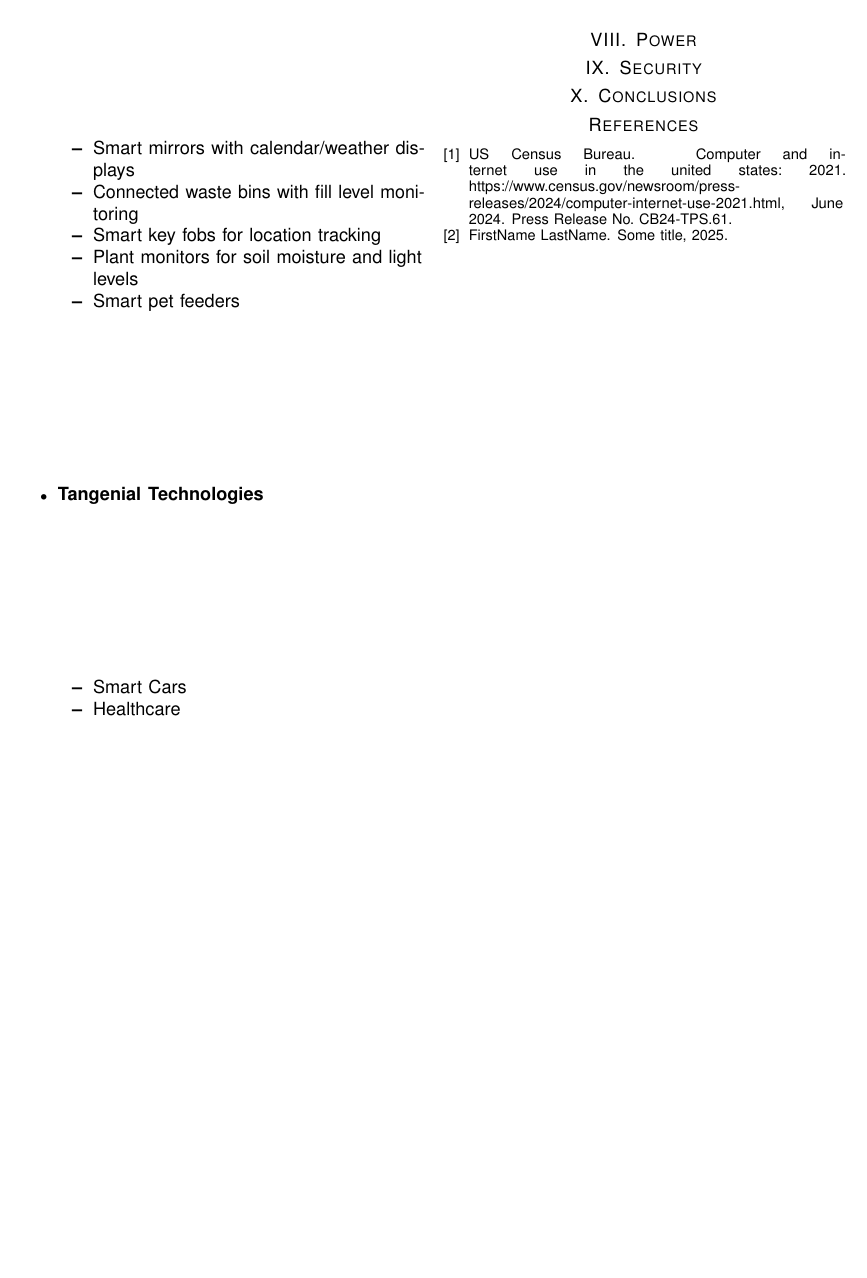
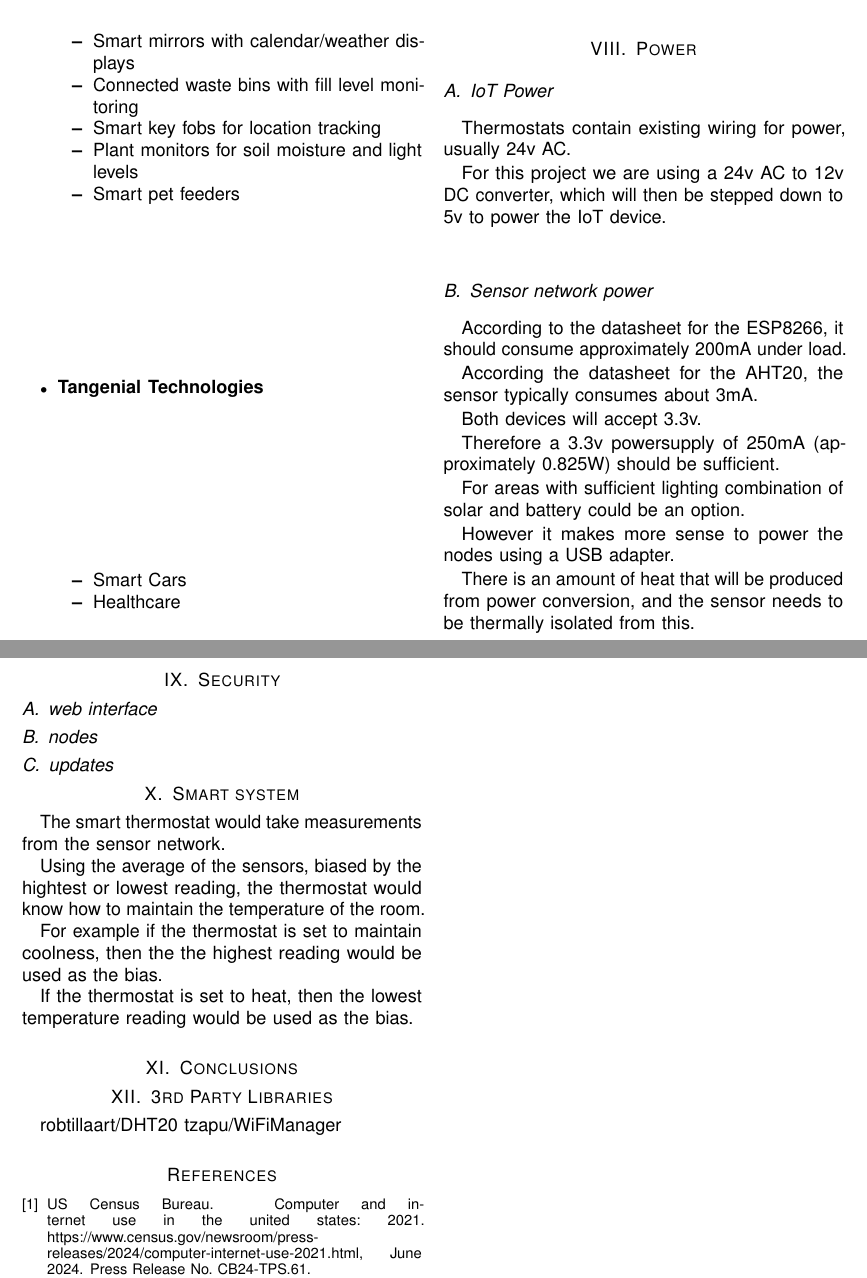
Before and after one commit to AbirFaisal/CNT4164_GroupProject, a LaTeX paper (doc/latex/ProjectReport.tex): part of page 2 of 2 before the commit and two parts of pages 2 and 3 of 3 after it, the two joined at a grey line, cut so that both start at the same text, the shorter picture padded with empty space. Compiled offline with pdfLaTeX.

Commit message:
Update ProjectReport.tex

```diff
--- a/doc/latex/ProjectReport.tex
+++ b/doc/latex/ProjectReport.tex
@@ -231,15 +231,62 @@ The IoT device will query each node on the sensor network and collect measuremen
 
 \section{Power}
 
+\subsection{IoT Power}
 
+Thermostats contain existing wiring for power, usually 24v AC.
+
+For this project we are using a 24v AC to 12v DC converter,
+which will then be stepped down to 5v to power the IoT device.
+
+
+\subsection{Sensor network power}
+
+According to the datasheet for the ESP8266, it should consume approximately 200mA under load.
+
+According the datasheet for the AHT20, the sensor typically consumes about 3mA.
+
+Both devices will accept 3.3v.
+
+Therefore a 3.3v powersupply of 250mA (approximately 0.825W) should be sufficient.
+
+For areas with sufficient lighting combination of solar and battery could be an option.
+
+However it makes more sense to power the nodes using a USB adapter.
+
+There is an amount of heat that will be produced from power conversion,
+and the sensor needs to be thermally isolated from this.
 
 
 \section{Security}
 
+\subsection{web interface}
+
+\subsection{nodes}
+
+\subsection{updates}
+
+
+
+\section{Smart system}
+
+The smart thermostat would take measurements from the sensor network.
+
+Using the average of the sensors, biased by the hightest or lowest reading,
+the thermostat would know how to maintain the temperature of the room.
+
+For example if the thermostat is set to maintain coolness,
+then the the highest reading would be used as the bias.
+
+If the thermostat is set to heat,
+then the lowest temperature reading would be used as the bias.
 
 
 \section{Conclusions}
 
+
+\section{3rd Party Libraries}
+robtillaart/DHT20
+tzapu/WiFiManager
 
 
 % \begin{@twocolumnfalse}
```
Also changed, not shown: doc/latex/ProjectReport.tex (2 more changed lines).
